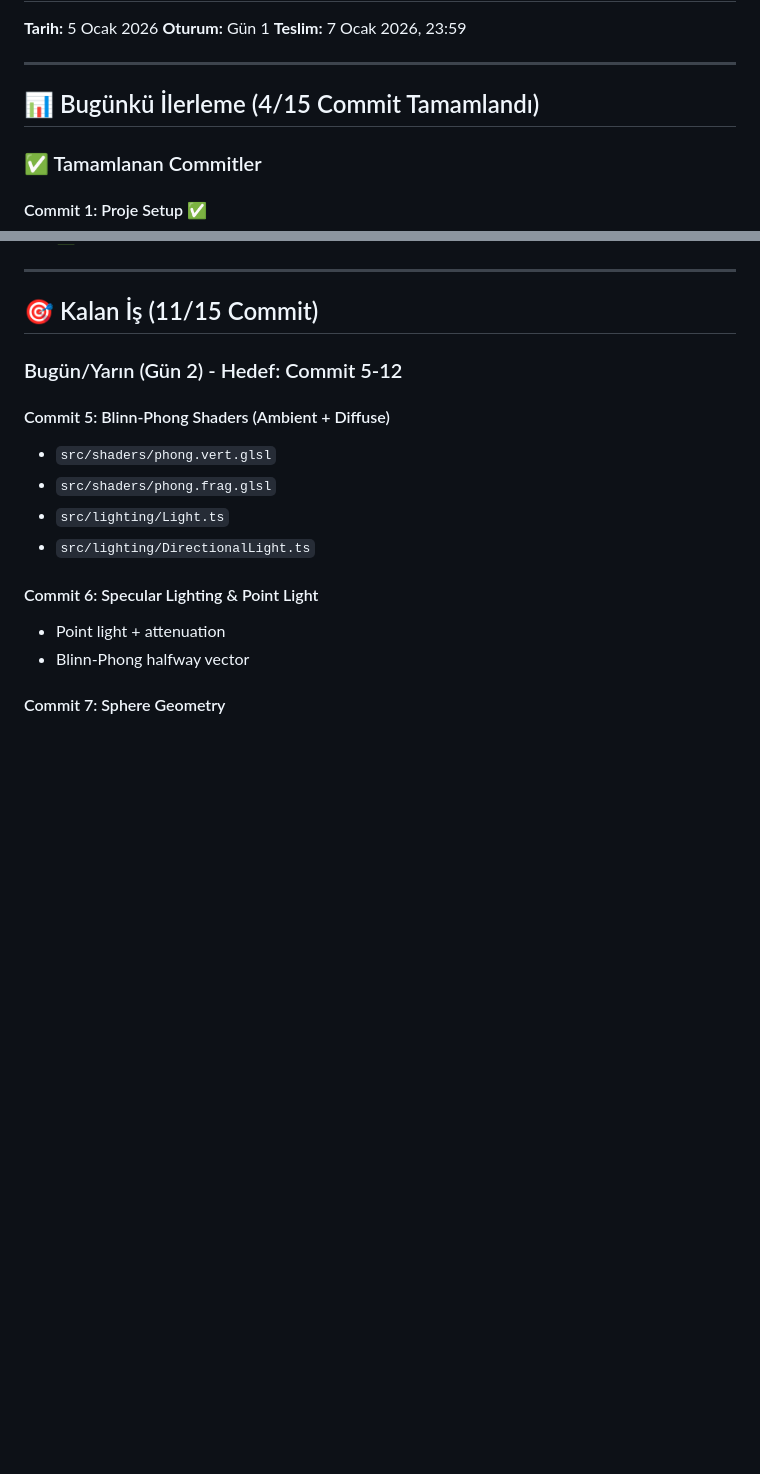
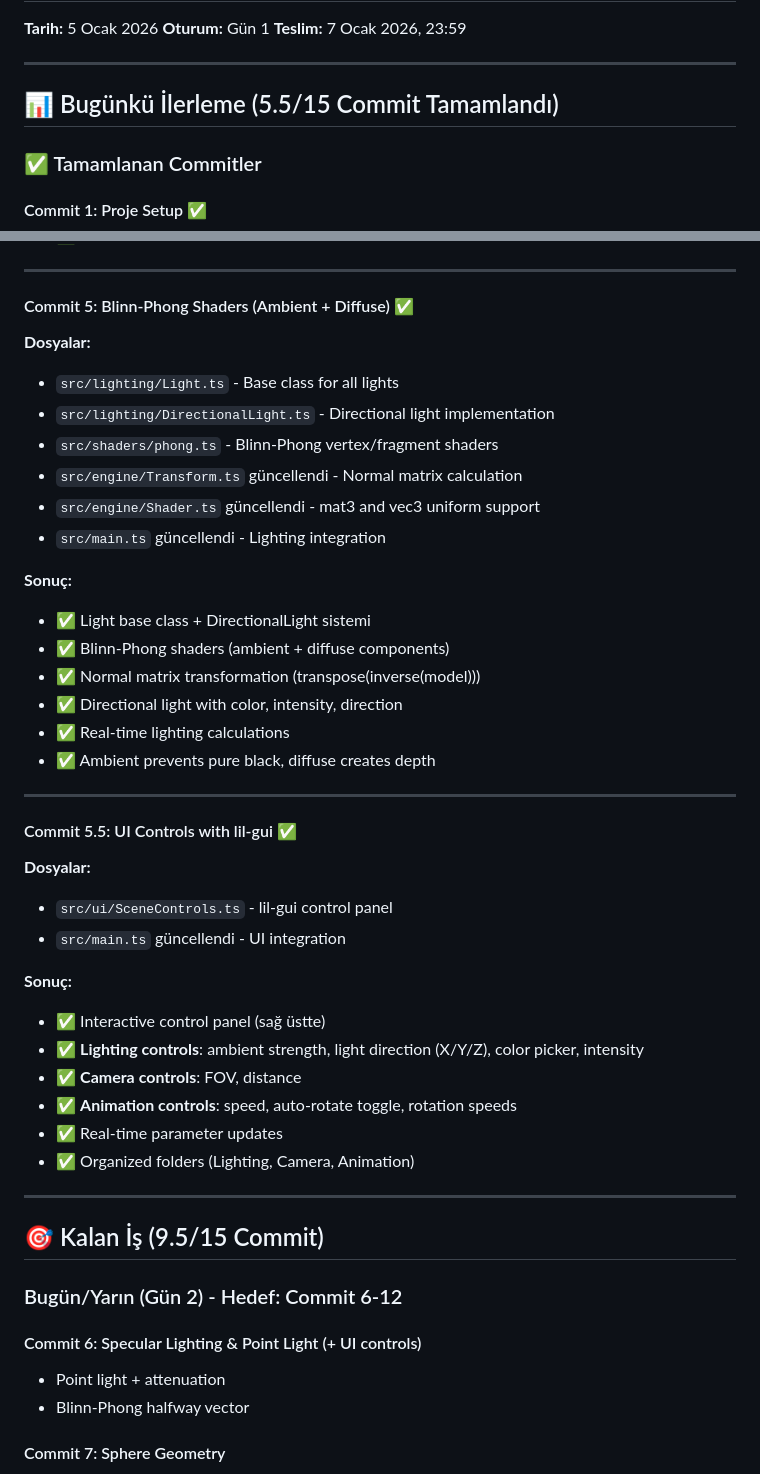
Before and after one commit to Zerohidz/WebGlGameEngine, a Markdown page: PROGRESS.md, 2 parts joined by grey strips. GitHub-like rendering; blank space fills up the shorter version.

Commit message:
Update PROGRESS.md with Commit 5 and 5.5, add lil-gui lesson

```diff
--- a/PROGRESS.md
+++ b/PROGRESS.md
@@ -6,7 +6,7 @@
 
 ---
 
-## 📊 Bugünkü İlerleme (4/15 Commit Tamamlandı)
+## 📊 Bugünkü İlerleme (5.5/15 Commit Tamamlandı)
 
 ### ✅ Tamamlanan Commitler
 
@@ -79,17 +79,45 @@
 
 ---
 
-## 🎯 Kalan İş (11/15 Commit)
+#### Commit 5: Blinn-Phong Shaders (Ambient + Diffuse) ✅
+**Dosyalar:**
+- `src/lighting/Light.ts` - Base class for all lights
+- `src/lighting/DirectionalLight.ts` - Directional light implementation
+- `src/shaders/phong.ts` - Blinn-Phong vertex/fragment shaders
+- `src/engine/Transform.ts` güncellendi - Normal matrix calculation
+- `src/engine/Shader.ts` güncellendi - mat3 and vec3 uniform support
+- `src/main.ts` güncellendi - Lighting integration
 
-### Bugün/Yarın (Gün 2) - Hedef: Commit 5-12
+**Sonuç:**
+- ✅ Light base class + DirectionalLight sistemi
+- ✅ Blinn-Phong shaders (ambient + diffuse components)
+- ✅ Normal matrix transformation (transpose(inverse(model)))
+- ✅ Directional light with color, intensity, direction
+- ✅ Real-time lighting calculations
+- ✅ Ambient prevents pure black, diffuse creates depth
 
-#### Commit 5: Blinn-Phong Shaders (Ambient + Diffuse)
-- `src/shaders/phong.vert.glsl`
-- `src/shaders/phong.frag.glsl`
-- `src/lighting/Light.ts`
-- `src/lighting/DirectionalLight.ts`
+---
 
-#### Commit 6: Specular Lighting & Point Light
+#### Commit 5.5: UI Controls with lil-gui ✅
+**Dosyalar:**
+- `src/ui/SceneControls.ts` - lil-gui control panel
+- `src/main.ts` güncellendi - UI integration
+
+**Sonuç:**
+- ✅ Interactive control panel (sağ üstte)
+- ✅ **Lighting controls**: ambient strength, light direction (X/Y/Z), color picker, intensity
+- ✅ **Camera controls**: FOV, distance
+- ✅ **Animation controls**: speed, auto-rotate toggle, rotation speeds
+- ✅ Real-time parameter updates
+- ✅ Organized folders (Lighting, Camera, Animation)
+
+---
+
+## 🎯 Kalan İş (9.5/15 Commit)
+
+### Bugün/Yarın (Gün 2) - Hedef: Commit 6-12
+
+#### Commit 6: Specular Lighting & Point Light (+ UI controls)
 - Point light + attenuation
 - Blinn-Phong halfway vector
 
```
Also changed, not shown: other parts of PROGRESS.md (+42 -18 lines).
